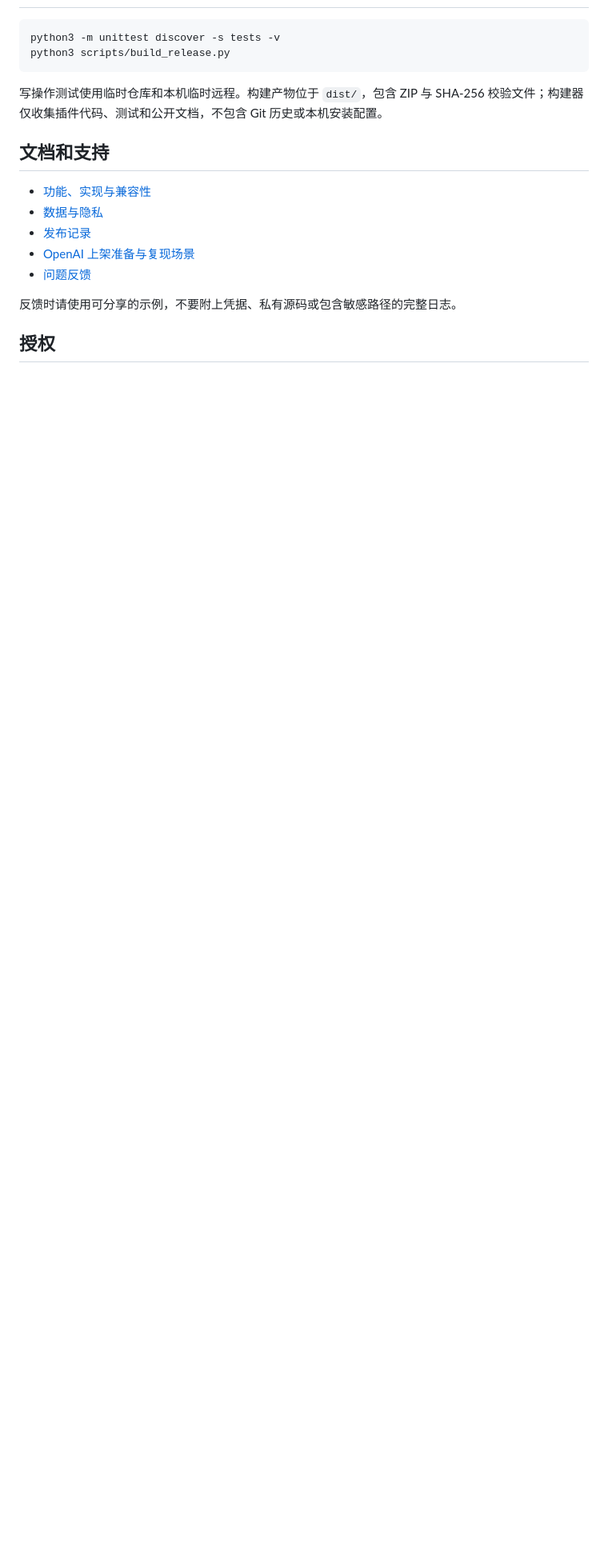
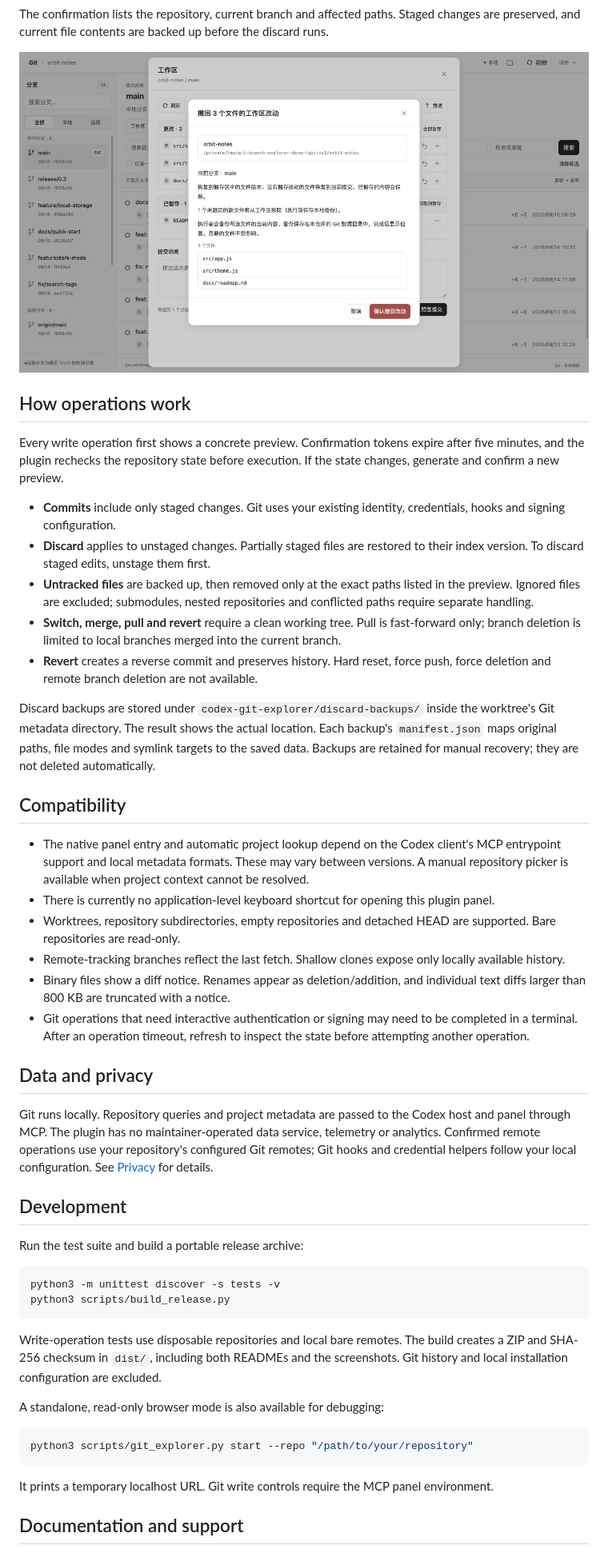
Before and after one commit to Winlifes/codex-git-branch-explorer, a Markdown page: README.md, the part around one of its changes. Shown at 80% size. GitHub-like rendering; pictures changed too: docs/screenshots/discard-preview.jpg (added); folded sections open; blank space fills up the shorter version.

````diff
--- a/README.md
+++ b/README.md
@@ -56,20 +87,52 @@ Git runs locally using your existing identity, credentials, hooks and signing co
+The confirmation lists the repository, current branch and affected paths. Staged changes are preserved, and current file contents are backed up before the discard runs.
+
+![Discard confirmation for three demo files, explaining index preservation and backups](docs/screenshots/discard-preview.jpg)
+
+</details>
+
+## How operations work
+
+Every write operation first shows a concrete preview. Confirmation tokens expire after five minutes, and the plugin rechecks the repository state before execution. If the state changes, generate and confirm a new preview.
+
+- **Commits** include only staged changes. Git uses your existing identity, credentials, hooks and signing configuration.
+- **Discard** applies to unstaged changes. Partially staged files are restored to their index version. To discard staged edits, unstage them first.
+- **Untracked files** are backed up, then removed only at the exact paths listed in the preview. Ignored files are excluded; submodules, nested repositories and conflicted paths require separate handling.
+- **Switch, merge, pull and revert** require a clean working tree. Pull is fast-forward only; branch deletion is limited to local branches merged into the current branch.
+- **Revert** creates a reverse commit and preserves history. Hard reset, force push, force deletion and remote branch deletion are not available.
+
+Discard backups are stored under `codex-git-explorer/discard-backups/` inside the worktree's Git metadata directory. The result shows the actual location. Each backup's `manifest.json` maps original paths, file modes and symlink targets to the saved data. Backups are retained for manual recovery; they are not deleted automatically.
+
+## Compatibility
+
+- The native panel entry and automatic project lookup depend on the Codex client's MCP entrypoint support and local metadata formats. These may vary between versions. A manual repository picker is available when project context cannot be resolved.
+- There is currently no application-level keyboard shortcut for opening this plugin panel.
+- Worktrees, repository subdirectories, empty repositories and detached HEAD are supported. Bare repositories are read-only.
+- Remote-tracking branches reflect the last fetch. Shallow clones expose only locally available history.
+- Binary files show a diff notice. Renames appear as deletion/addition, and individual text diffs larger than 800 KB are truncated with a notice.
+- Git operations that need interactive authentication or signing may need to be completed in a terminal. After an operation timeout, refresh to inspect the state before attempting another operation.
+
+## Data and privacy
+
+Git runs locally. Repository queries and project metadata are passed to the Codex host and panel through MCP. The plugin has no maintainer-operated data service, telemetry or analytics. Confirmed remote operations use your repository's configured Git remotes; Git hooks and credential helpers follow your local configuration. See [Privacy](PRIVACY.md) for details.
+
+## Development
+
+Run the test suite and build a portable release archive:
 
 ```sh
 python3 -m unittest discover -s tests -v
 python3 scripts/build_release.py
 ```
 
-写操作测试使用临时仓库和本机临时远程。构建产物位于 `dist/`，包含 ZIP 与 SHA-256 校验文件；构建器仅收集插件代码、测试和公开文档，不包含 Git 历史或本机安装配置。
+Write-operation tests use disposable repositories and local bare remotes. The build creates a ZIP and SHA-256 checksum in `dist/`, including both READMEs and the screenshots. Git history and local installation configuration are excluded.
 
-## 文档和支持
+A standalone, read-only browser mode is also available for debugging:
 
-- [功能、实现与兼容性](docs/architecture.md)
-- [数据与隐私](PRIVACY.md)
-- [发布记录](CHANGELOG.md)
-- [OpenAI 上架准备与复现场景](docs/openai-submission.md)
-- [问题反馈](https://github.com/Winlifes/codex-git-branch-explorer/issues)
+```sh
+python3 scripts/git_explorer.py start --repo "/path/to/your/repository"
+```
 
-反馈时请使用可分享的示例，不要附上凭据、私有源码或包含敏感路径的完整日志。
+It prints a temporary localhost URL. Git write controls require the MCP panel environment.
 
-## 授权
+## Documentation and support
 
````
Also changed, not shown: other parts of README.md (+72 -31 lines), README.zh-CN.md (added, +151 -0 lines), docs/screenshots/README.md (added, +18 -0 lines), docs/screenshots/commit-diff-dark.jpg (added), docs/screenshots/history-light.jpg (added), docs/screenshots/workspace-light.jpg (added), 1 other file.
